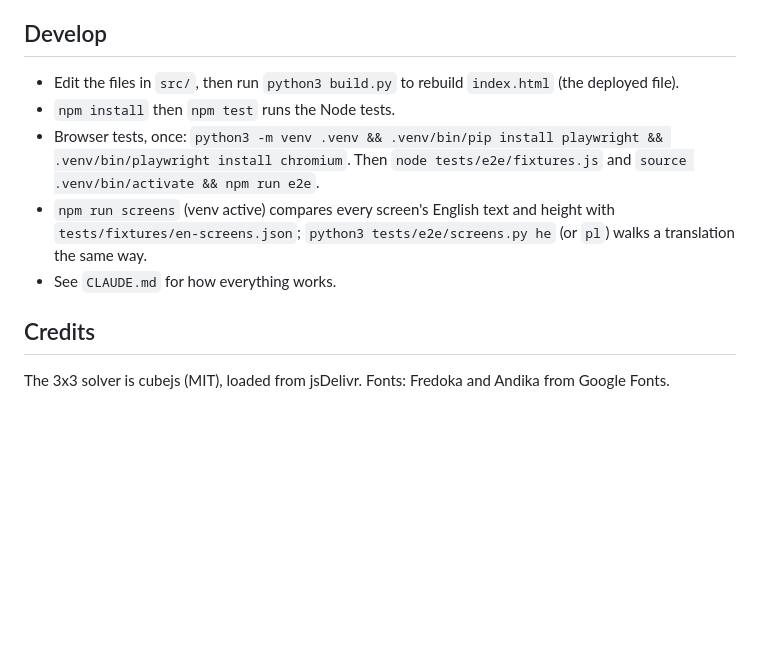
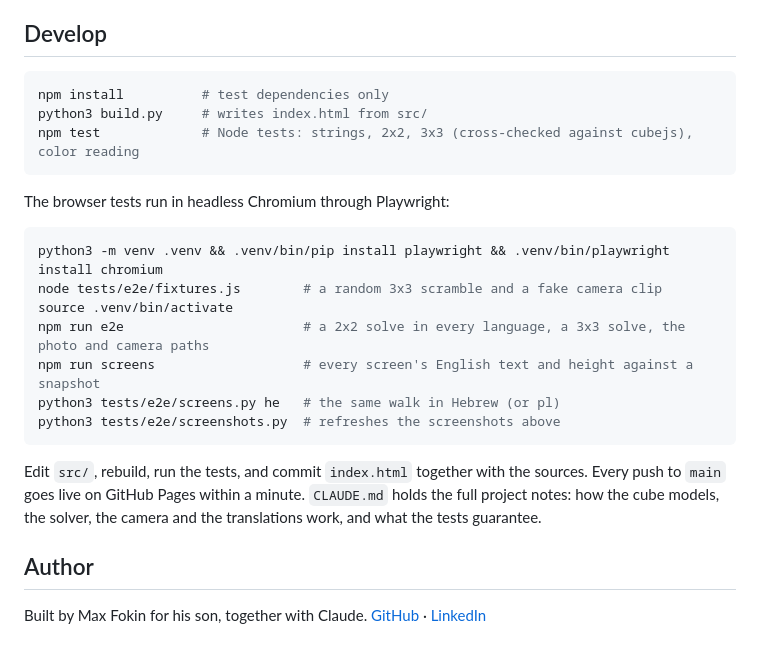
Before and after one commit to MaxFokin/cube-coach, a Markdown page: README.md, the part around one of its changes. Drawn GitHub-style; blank space fills up the shorter version.

````diff
--- a/README.md
+++ b/README.md
@@ -9,15 +61,29 @@ Live: https://maxfokin.github.io/cube-coach/ (open it on a phone, then Share > A
 
 ## Develop
 
-- Edit the files in `src/`, then run `python3 build.py` to rebuild `index.html` (the deployed file).
-- `npm install` then `npm test` runs the Node tests.
-- Browser tests, once: `python3 -m venv .venv && .venv/bin/pip install playwright && .venv/bin/playwright install chromium`.
-  Then `node tests/e2e/fixtures.js` and `source .venv/bin/activate && npm run e2e`.
-- `npm run screens` (venv active) compares every screen's English text and height with `tests/fixtures/en-screens.json`;
-  `python3 tests/e2e/screens.py he` (or `pl`) walks a translation the same way.
-- See `CLAUDE.md` for how everything works.
+```bash
+npm install          # test dependencies only
+python3 build.py     # writes index.html from src/
+npm test             # Node tests: strings, 2x2, 3x3 (cross-checked against cubejs), color reading
+```
 
-## Credits
+The browser tests run in headless Chromium through Playwright:
 
-The 3x3 solver is cubejs (MIT), loaded from jsDelivr. Fonts: Fredoka
-and Andika from Google Fonts.
+```bash
+python3 -m venv .venv && .venv/bin/pip install playwright && .venv/bin/playwright install chromium
+node tests/e2e/fixtures.js        # a random 3x3 scramble and a fake camera clip
+source .venv/bin/activate
+npm run e2e                       # a 2x2 solve in every language, a 3x3 solve, the photo and camera paths
+npm run screens                   # every screen's English text and height against a snapshot
+python3 tests/e2e/screens.py he   # the same walk in Hebrew (or pl)
+python3 tests/e2e/screenshots.py  # refreshes the screenshots above
+```
+
+Edit `src/`, rebuild, run the tests, and commit `index.html` together with the sources. Every push to
+`main` goes live on GitHub Pages within a minute. `CLAUDE.md` holds the full project notes: how the
+cube models, the solver, the camera and the translations work, and what the tests guarantee.
+
+## Author
+
+Built by Max Fokin for his son, together with Claude.
+[GitHub](https://github.com/maxfokin/) · [LinkedIn](https://www.linkedin.com/in/maxfokin/)
````
Also changed, not shown: other parts of README.md (+58 -6 lines), docs/screenshots/move.png (added), docs/screenshots/side.png (added), docs/screenshots/welcome.png (added), 1 other file.
